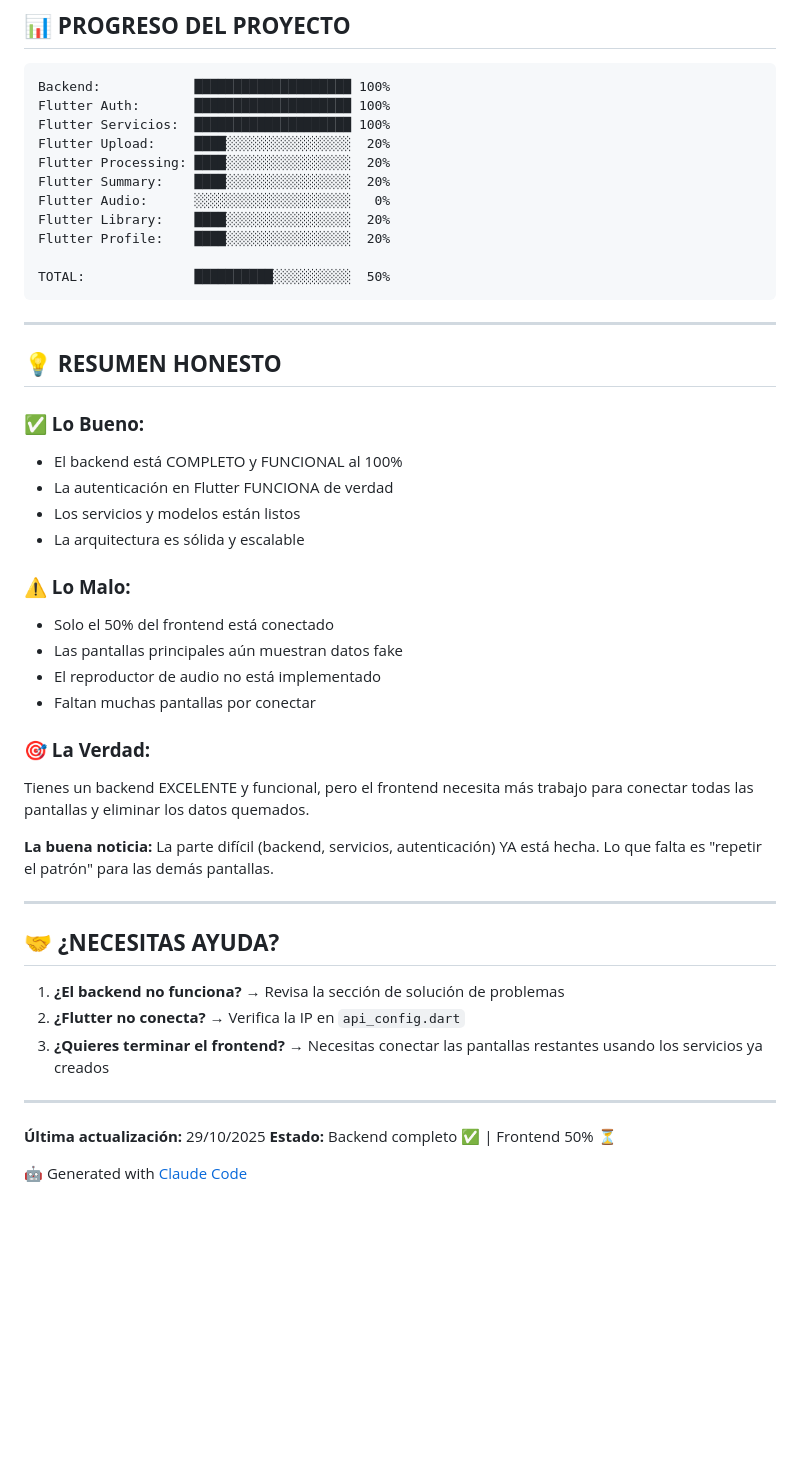
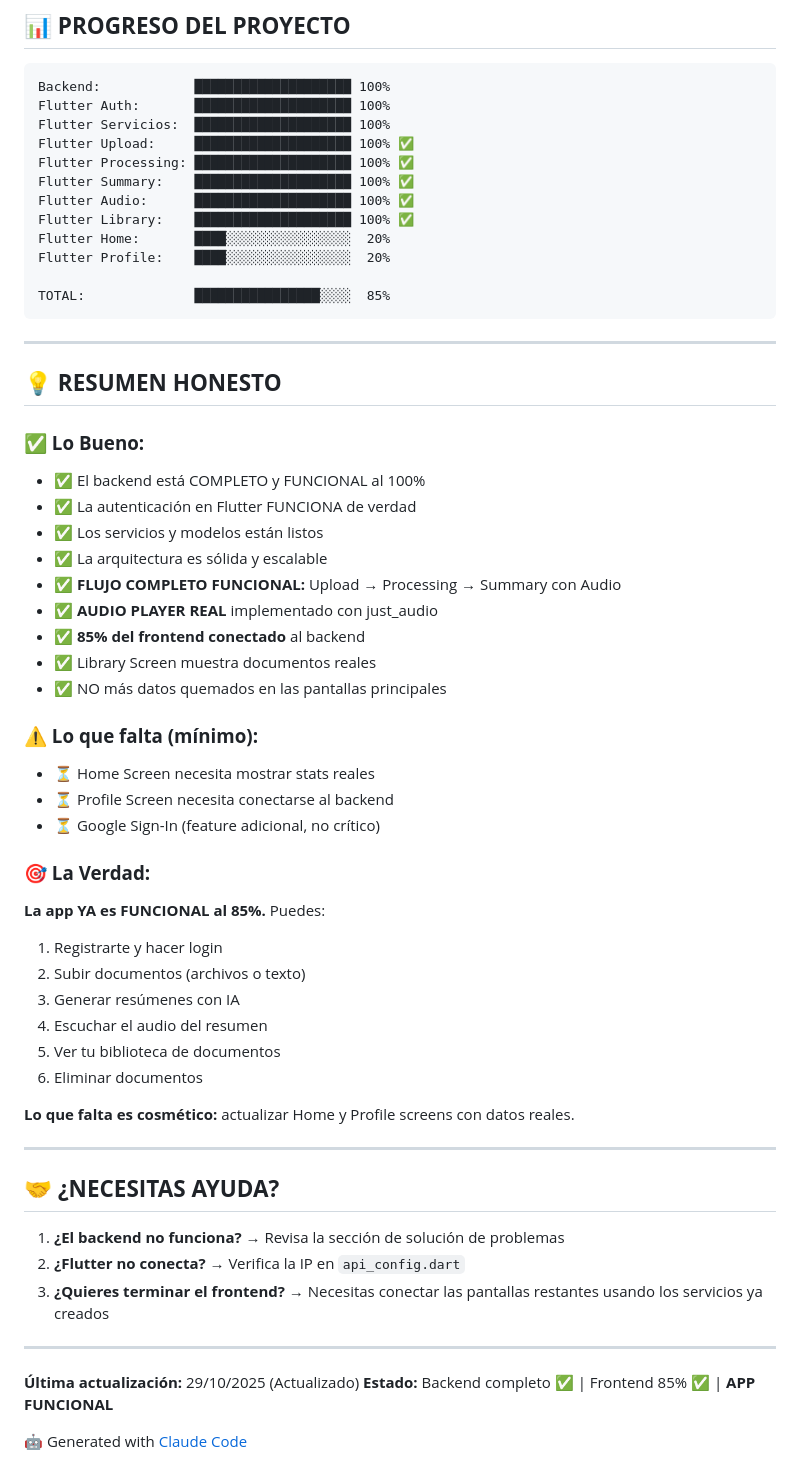
Before and after one commit to Padme2003/summary_App, a Markdown page: README.md, the part around one of its changes. Drawn GitHub-style; blank space fills up the shorter version.

````diff
--- a/README.md
+++ b/README.md
@@ -286,14 +288,15 @@ http://localhost:5000/uploads/audio/summary_XXX.mp3
 Backend:            ████████████████████ 100%
 Flutter Auth:       ████████████████████ 100%
 Flutter Servicios:  ████████████████████ 100%
-Flutter Upload:     ████░░░░░░░░░░░░░░░░  20%
-Flutter Processing: ████░░░░░░░░░░░░░░░░  20%
-Flutter Summary:    ████░░░░░░░░░░░░░░░░  20%
-Flutter Audio:      ░░░░░░░░░░░░░░░░░░░░   0%
-Flutter Library:    ████░░░░░░░░░░░░░░░░  20%
+Flutter Upload:     ████████████████████ 100% ✅
+Flutter Processing: ████████████████████ 100% ✅
+Flutter Summary:    ████████████████████ 100% ✅
+Flutter Audio:      ████████████████████ 100% ✅
+Flutter Library:    ████████████████████ 100% ✅
+Flutter Home:       ████░░░░░░░░░░░░░░░░  20%
 Flutter Profile:    ████░░░░░░░░░░░░░░░░  20%
 
-TOTAL:              ██████████░░░░░░░░░░  50%
+TOTAL:              ████████████████░░░░  85%
 ```
 
 ---
@@ -301,21 +304,31 @@ TOTAL:              ██████████░░░░░░░░░░
 ## 💡 **RESUMEN HONESTO**
 
 ### **✅ Lo Bueno:**
-- El backend está COMPLETO y FUNCIONAL al 100%
-- La autenticación en Flutter FUNCIONA de verdad
-- Los servicios y modelos están listos
-- La arquitectura es sólida y escalable
+- ✅ El backend está COMPLETO y FUNCIONAL al 100%
+- ✅ La autenticación en Flutter FUNCIONA de verdad
+- ✅ Los servicios y modelos están listos
+- ✅ La arquitectura es sólida y escalable
+- ✅ **FLUJO COMPLETO FUNCIONAL:** Upload → Processing → Summary con Audio
+- ✅ **AUDIO PLAYER REAL** implementado con just_audio
+- ✅ **85% del frontend conectado** al backend
+- ✅ Library Screen muestra documentos reales
+- ✅ NO más datos quemados en las pantallas principales
 
-### **⚠️ Lo Malo:**
-- Solo el 50% del frontend está conectado
-- Las pantallas principales aún muestran datos fake
-- El reproductor de audio no está implementado
-- Faltan muchas pantallas por conectar
+### **⚠️ Lo que falta (mínimo):**
+- ⏳ Home Screen necesita mostrar stats reales
+- ⏳ Profile Screen necesita conectarse al backend
+- ⏳ Google Sign-In (feature adicional, no crítico)
 
 ### **🎯 La Verdad:**
-Tienes un backend EXCELENTE y funcional, pero el frontend necesita más trabajo para conectar todas las pantallas y eliminar los datos quemados.
+**La app YA es FUNCIONAL al 85%.** Puedes:
+1. Registrarte y hacer login
+2. Subir documentos (archivos o texto)
+3. Generar resúmenes con IA
+4. Escuchar el audio del resumen
+5. Ver tu biblioteca de documentos
+6. Eliminar documentos
 
-**La buena noticia:** La parte difícil (backend, servicios, autenticación) YA está hecha. Lo que falta es "repetir el patrón" para las demás pantallas.
+**Lo que falta es cosmético:** actualizar Home y Profile screens con datos reales.
 
 ---
 
@@ -327,7 +340,7 @@ Tienes un backend EXCELENTE y funcional, pero el frontend necesita más trabajo
 
 ---
 
-**Última actualización:** 29/10/2025
-**Estado:** Backend completo ✅ | Frontend 50% ⏳
+**Última actualización:** 29/10/2025 (Actualizado)
+**Estado:** Backend completo ✅ | Frontend 85% ✅ | **APP FUNCIONAL**
 
 🤖 Generated with [Claude Code](https://claude.com/claude-code)
````
Also changed, not shown: other parts of README.md (+23 -21 lines).
